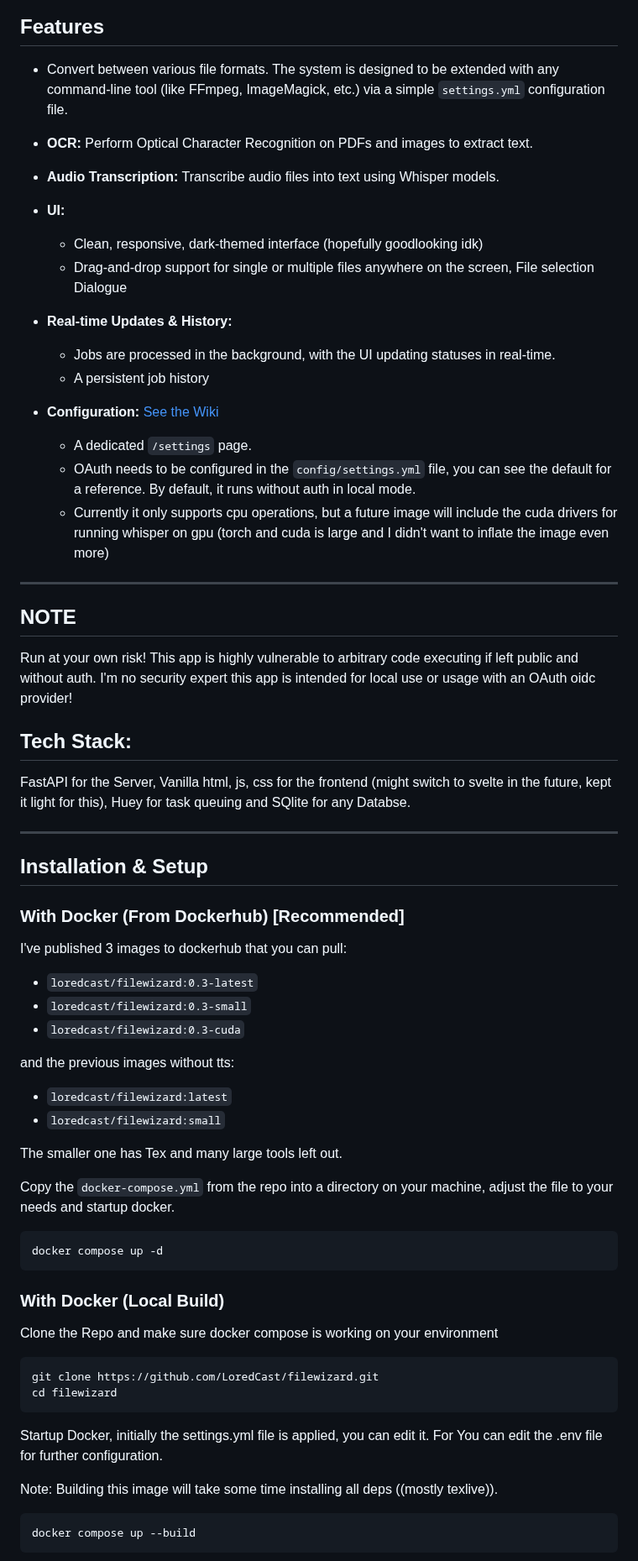
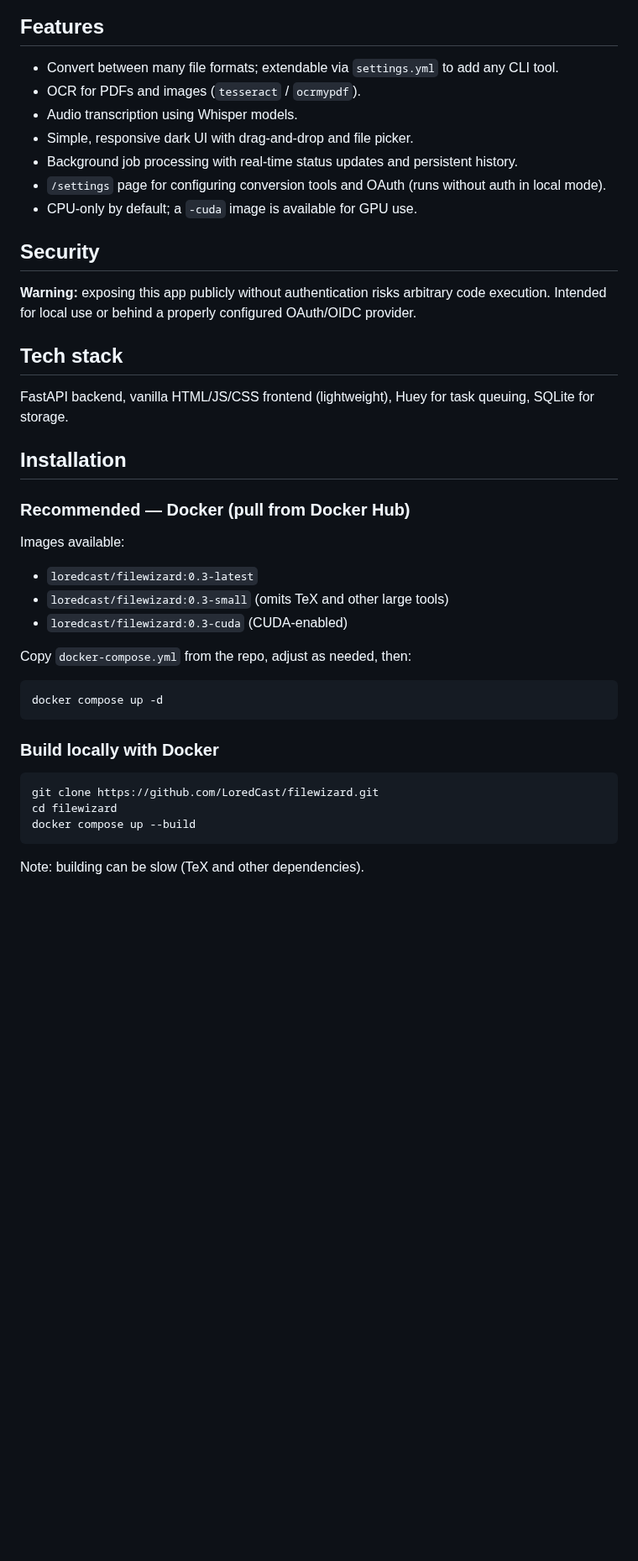
Before and after one commit to LoredCast/filewizard, a Markdown page: README.md, the part around one of its changes. Shown at 84% size. GitHub-like rendering; blank space fills up the shorter version.

````diff
--- a/README.md
+++ b/README.md
@@ -5,69 +5,39 @@ File Wizard is a self-hosted, browser-based utility for file conversion, OCR, an
 ![Screenshot](swappy-20250920_155526.png)
 
 ## Features
-  *  Convert between various file formats. The system is designed to be extended with any command-line tool (like FFmpeg, ImageMagick, etc.) via a simple `settings.yml` configuration file.
-  * **OCR:** Perform Optical Character Recognition on PDFs and images to extract text.
-  * **Audio Transcription:** Transcribe audio files into text using Whisper models.
-  * **UI:**
-      * Clean, responsive, dark-themed interface (hopefully goodlooking idk)
-      * Drag-and-drop support for single or multiple files anywhere on the screen, File selection Dialogue
-  * **Real-time Updates & History:**
-      * Jobs are processed in the background, with the UI updating statuses in real-time.
-      * A persistent job history
+- Convert between many file formats; extendable via `settings.yml` to add any CLI tool.
+- OCR for PDFs and images (`tesseract` / `ocrmypdf`).
+- Audio transcription using Whisper models.
+- Simple, responsive dark UI with drag-and-drop and file picker.
+- Background job processing with real-time status updates and persistent history.
+- `/settings` page for configuring conversion tools and OAuth (runs without auth in local mode).
+- CPU-only by default; a `-cuda` image is available for GPU use.
 
-  * **Configuration:**
-[See the Wiki](https://github.com/LoredCast/filewizard/wiki)
+## Security
+**Warning:** exposing this app publicly without authentication risks arbitrary code execution. Intended for local use or behind a properly configured OAuth/OIDC provider.
 
-      * A dedicated `/settings` page.
-      * OAuth needs to be configured in the `config/settings.yml` file, you can see the default for a reference. By default, it runs without auth in local mode.
-      * Currently it only supports cpu operations, but a future image will include the cuda drivers for running whisper on gpu (torch and cuda is large and I didn't want to inflate the image even more)
+## Tech stack
+FastAPI backend, vanilla HTML/JS/CSS frontend (lightweight), Huey for task queuing, SQLite for storage.
 
------
+## Installation
 
-## NOTE
-Run at your own risk! This app is highly vulnerable to arbitrary code executing if left public and without auth. I'm no security expert this app is intended for local use or usage with an OAuth oidc provider!
+### Recommended — Docker (pull from Docker Hub)
+Images available:
+- `loredcast/filewizard:0.3-latest`
+- `loredcast/filewizard:0.3-small` (omits TeX and other large tools)
+- `loredcast/filewizard:0.3-cuda` (CUDA-enabled)
 
-## Tech Stack:
-FastAPI for the Server, Vanilla html, js, css for the frontend (might switch to svelte in the future, kept it light for this), Huey for task queuing and SQlite for any Databse.
-
------
-
-## Installation & Setup
-
-### With Docker (From Dockerhub) [Recommended]
-I've published 3 images to dockerhub that you can pull:
-
-- `loredcast/filewizard:0.3-latest`
-- `loredcast/filewizard:0.3-small`
-- `loredcast/filewizard:0.3-cuda`
-
-and the previous images without tts:
-- `loredcast/filewizard:latest`
-- `loredcast/filewizard:small`
-
-The smaller one has Tex and many large tools left out.
-
-Copy the `docker-compose.yml` from the repo into a directory on your machine, adjust the file to your needs and startup docker.
+Copy `docker-compose.yml` from the repo, adjust as needed, then:
 
 ```bash
 docker compose up -d
 ```
 
-
-### With Docker (Local Build)
-Clone the Repo and make sure docker compose is working on your environment
-
+### Build locally with Docker
 ```bash
 git clone https://github.com/LoredCast/filewizard.git
 cd filewizard
-```
-
-Startup Docker, initially the settings.yml file is applied, you can edit it.
-For You can edit the .env file for further configuration.
-
-Note: Building this image will take some time installing all deps ((mostly texlive)).
-
-```bash
 docker compose up --build
 ```
+Note: building can be slow (TeX and other dependencies).
 
````
Also changed, not shown: other parts of README.md (+42 -53 lines).
